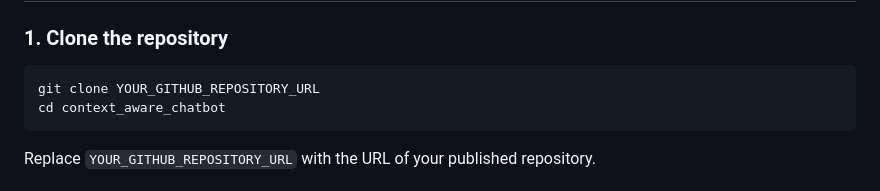
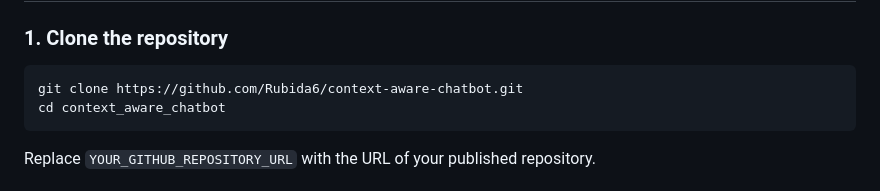
Before and after one commit to Rubida6/context-aware-chatbot, a Markdown page: README.md, the part around the change. Drawn GitHub-style.

Commit message:
Fix repository clone instructions

````diff
--- a/README.md
+++ b/README.md
@@ -50,7 +50,7 @@ The `.env` file is for local configuration and must not be uploaded to GitHub.
 ### 1. Clone the repository
 
 ```bash
-git clone YOUR_GITHUB_REPOSITORY_URL
+git clone https://github.com/Rubida6/context-aware-chatbot.git
 cd context_aware_chatbot
 ```
 
````
